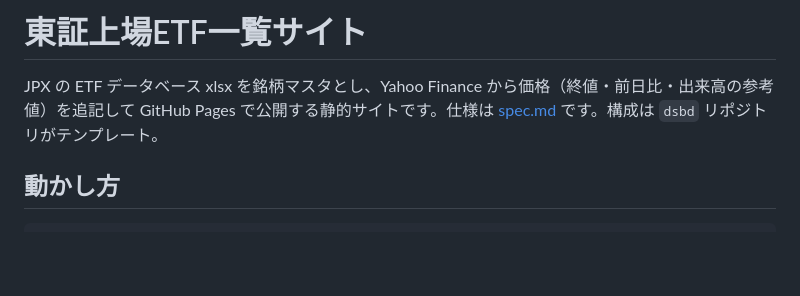
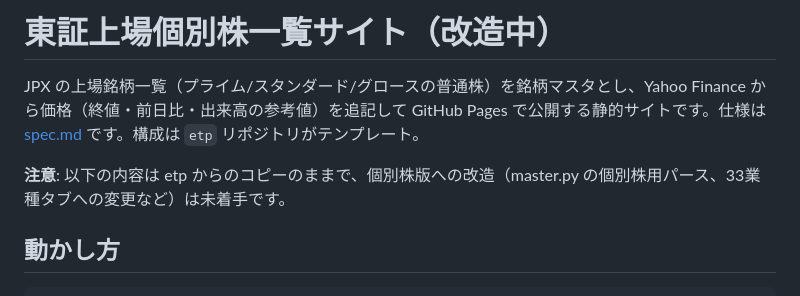
Before and after one commit to masasikatano/jptick, a Markdown page: AGENTS.md, the part around the change. Drawn GitHub-style; blank space fills up the shorter version.

Commit message:
Add spec.md (grilling consensus) and note pre-modification state in AGENTS.md

```diff
--- a/AGENTS.md
+++ b/AGENTS.md
@@ -1,7 +1,9 @@
-# 東証上場ETF一覧サイト
+# 東証上場個別株一覧サイト（改造中）
 
-JPX の ETF データベース xlsx を銘柄マスタとし、Yahoo Finance から価格（終値・前日比・出来高の参考値）を追記して
-GitHub Pages で公開する静的サイトです。仕様は [spec.md](spec.md) です。構成は `dsbd` リポジトリがテンプレート。
+JPX の上場銘柄一覧（プライム/スタンダード/グロースの普通株）を銘柄マスタとし、Yahoo Finance から価格（終値・前日比・出来高の参考値）を追記して
+GitHub Pages で公開する静的サイトです。仕様は [spec.md](spec.md) です。構成は `etp` リポジトリがテンプレート。
+
+**注意**: 以下の内容は etp からのコピーのままで、個別株版への改造（master.py の個別株用パース、33業種タブへの変更など）は未着手です。
 
 ## 動かし方
 
```
Also changed, not shown: spec.md (+56 -0 lines).
